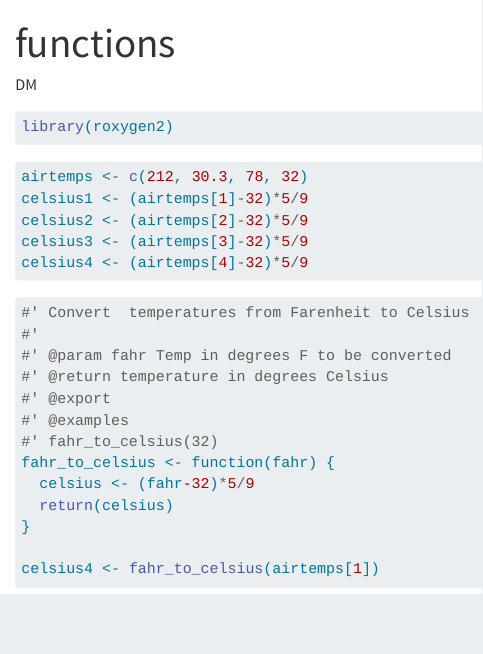
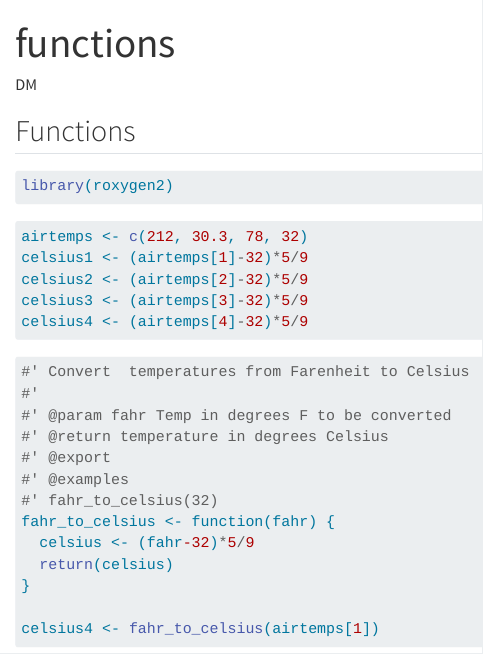
Before and after one commit to dayamuralidharan/training_muralidharan, a Quarto document (functions.qmd): the page in a window 1100 px wide, from its top. Rendered offline with R 4.5, knitr and Pandoc in place of Quarto, with nearby package versions.

Commit message:
modified functions file

````diff
--- a/functions.qmd
+++ b/functions.qmd
@@ -3,6 +3,9 @@ title: "functions"
 author: "DM"
 format: html
 ---
+
+## Functions
+
 ```{r}
 library(roxygen2)
 ```
````
